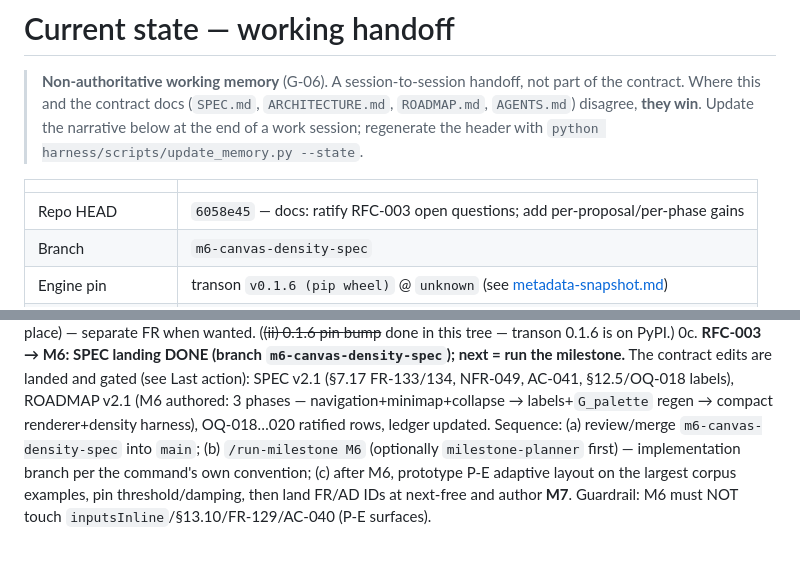
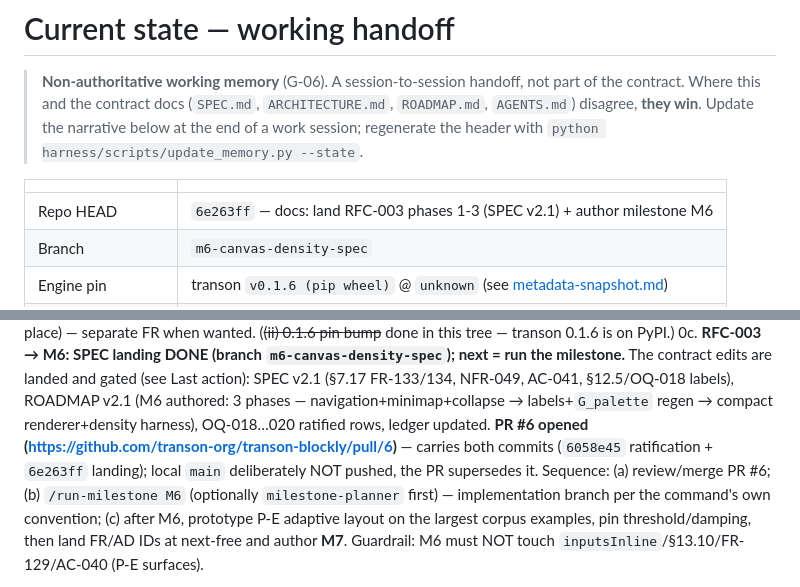
Before and after one commit to transon-org/transon-blockly, a Markdown page: docs/current-state.md, 2 parts joined by grey strips. GitHub-like rendering; blank space fills up the shorter version.

Commit message:
docs: record PR #6 in the working handoff
Co-Authored-By: Claude Fable 5 <noreply@anthropic.com>

```diff
--- a/docs/current-state.md
+++ b/docs/current-state.md
@@ -8,7 +8,7 @@
 <!-- BEGIN generated: at-a-glance · python harness/scripts/update_memory.py --state -->
 | | |
 |---|---|
-| Repo HEAD | `6058e45` — docs: ratify RFC-003 open questions; add per-proposal/per-phase gains |
+| Repo HEAD | `6e263ff` — docs: land RFC-003 phases 1-3 (SPEC v2.1) + author milestone M6 |
 | Branch | `m6-canvas-density-spec` |
 | Engine pin | transon `v0.1.6 (pip wheel)` @ `unknown` (see [metadata-snapshot.md](metadata-snapshot.md)) |
 | Metadata snapshot | committed ([metadata-snapshot.json](metadata-snapshot.json)) |
@@ -577,8 +577,11 @@ living read of it.
    milestone.** The contract edits are landed and gated (see Last action): SPEC v2.1 (§7.17
    FR-133/134, NFR-049, AC-041, §12.5/OQ-018 labels), ROADMAP v2.1 (M6 authored: 3 phases —
    navigation+minimap+collapse → labels+`G_palette` regen → compact renderer+density harness),
-   OQ-018…020 ratified rows, ledger updated. Sequence: (a) review/merge `m6-canvas-density-spec`
-   into `main`; (b) `/run-milestone M6` (optionally `milestone-planner` first) — implementation
+   OQ-018…020 ratified rows, ledger updated. **PR #6 opened
+   (https://github.com/transon-org/transon-blockly/pull/6)** — carries both commits (`6058e45`
+   ratification + `6e263ff` landing); local `main` deliberately NOT pushed, the PR supersedes it.
+   Sequence: (a) review/merge PR #6; (b) `/run-milestone M6` (optionally `milestone-planner`
+   first) — implementation
    branch per the command's own convention; (c) after M6, prototype P-E adaptive layout on the
    largest corpus examples, pin threshold/damping, then land FR/AD IDs at next-free and author
    **M7**. Guardrail: M6 must NOT touch `inputsInline`/§13.10/FR-129/AC-040 (P-E surfaces).
```
